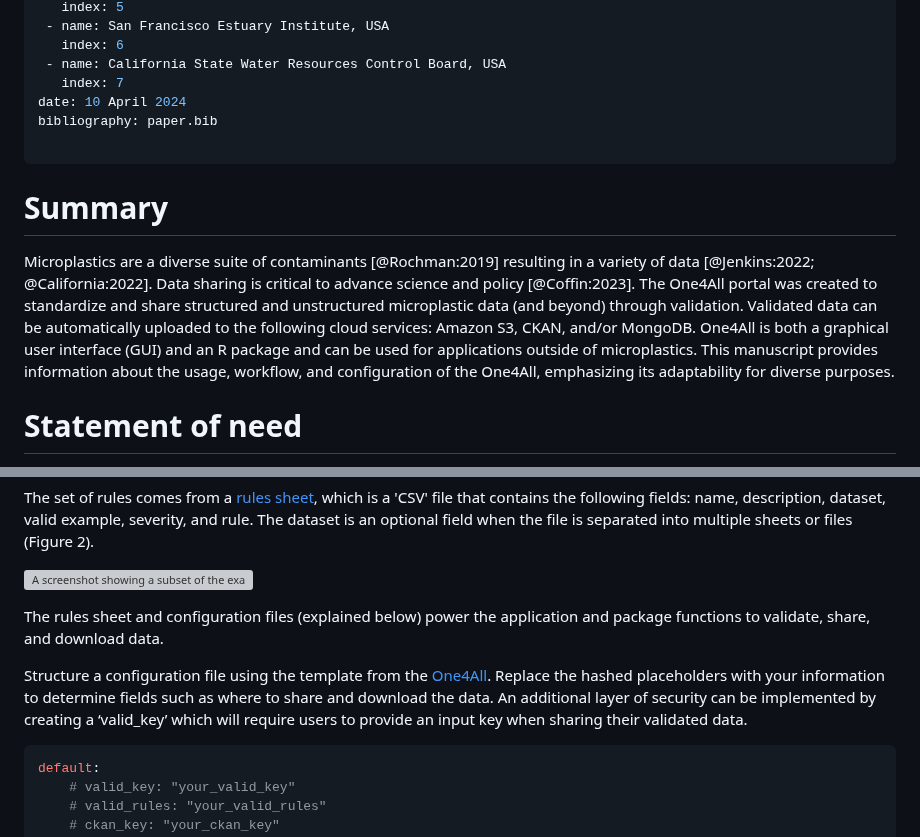
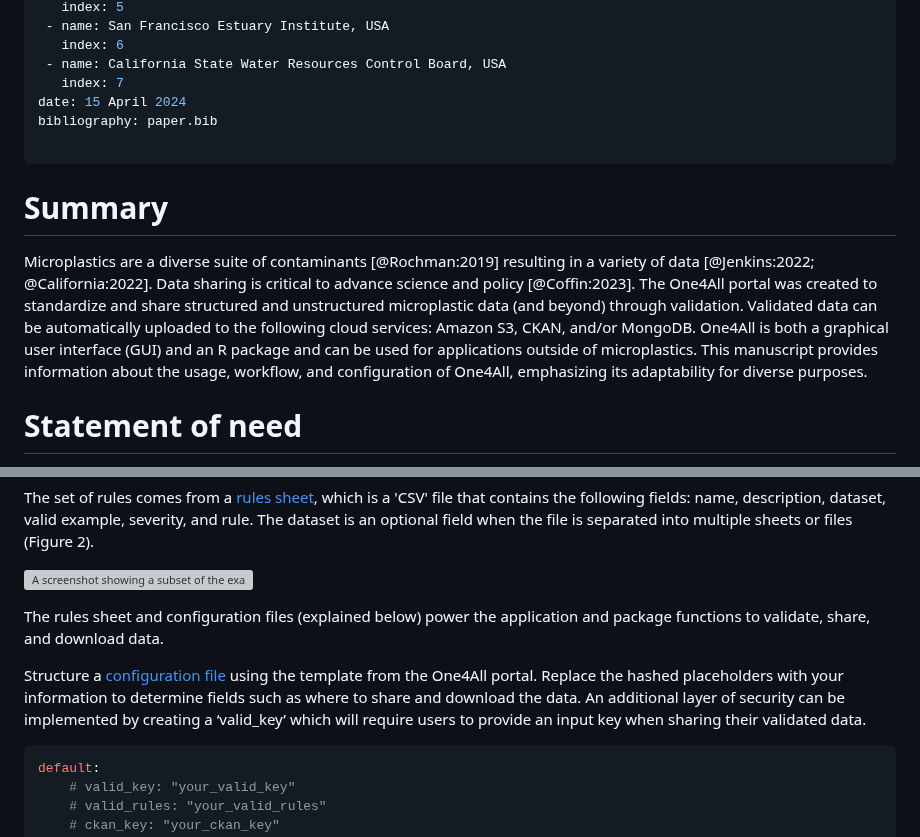
Before and after one commit to Moore-Institute-4-Plastic-Pollution-Res/One4All, a Markdown page: paper/paper.md, 2 parts joined by grey strips. Drawn GitHub-style; grey boxes are pictures that could not be loaded.

Commit message:
updated date; 'configuration of the One4All'  to 'configuration of One4All'; changed the link text to 'configuration file' rather than 'One4All'

````diff
--- a/paper/paper.md
+++ b/paper/paper.md
@@ -53,14 +53,14 @@ affiliations:
    index: 6
  - name: California State Water Resources Control Board, USA
    index: 7
-date: 10 April 2024
+date: 15 April 2024
 bibliography: paper.bib
 
 ---
 
 # Summary
 
-Microplastics are a diverse suite of contaminants [@Rochman:2019] resulting in a variety of data [@Jenkins:2022; @California:2022]. Data sharing is critical to advance science and policy [@Coffin:2023]. The One4All portal was created to standardize and share structured and unstructured microplastic data (and beyond) through validation. Validated data can be automatically uploaded to the following cloud services: Amazon S3, CKAN, and/or MongoDB. One4All is both a graphical user interface (GUI) and an R package and can be used for applications outside of microplastics. This manuscript provides information about the usage, workflow, and configuration of the One4All, emphasizing its adaptability for diverse purposes.
+Microplastics are a diverse suite of contaminants [@Rochman:2019] resulting in a variety of data [@Jenkins:2022; @California:2022]. Data sharing is critical to advance science and policy [@Coffin:2023]. The One4All portal was created to standardize and share structured and unstructured microplastic data (and beyond) through validation. Validated data can be automatically uploaded to the following cloud services: Amazon S3, CKAN, and/or MongoDB. One4All is both a graphical user interface (GUI) and an R package and can be used for applications outside of microplastics. This manuscript provides information about the usage, workflow, and configuration of One4All, emphasizing its adaptability for diverse purposes.
 
 # Statement of need
 
@@ -86,7 +86,7 @@ The set of rules comes from a [rules sheet](https://github.com/Moore-Institute-4
 
 The rules sheet and configuration files (explained below) power the application and package functions to validate, share, and download data.
 
-Structure a configuration file using the template from the [One4All](https://github.com/Moore-Institute-4-Plastic-Pollution-Res/One4All/blob/main/code/validator/example_config.yml). Replace the hashed placeholders with your information to determine fields such as where to share and download the data. An additional layer of security can be implemented by creating a ‘valid_key’ which will require users to provide an input key when sharing their validated data.
+Structure a [configuration file](https://github.com/Moore-Institute-4-Plastic-Pollution-Res/One4All/blob/main/code/validator/example_config.yml) using the template from the One4All portal. Replace the hashed placeholders with your information to determine fields such as where to share and download the data. An additional layer of security can be implemented by creating a ‘valid_key’ which will require users to provide an input key when sharing their validated data.
 
 ```yaml
 default:
````
Also changed, not shown: other parts of paper/paper.md (+1 -1 lines).
